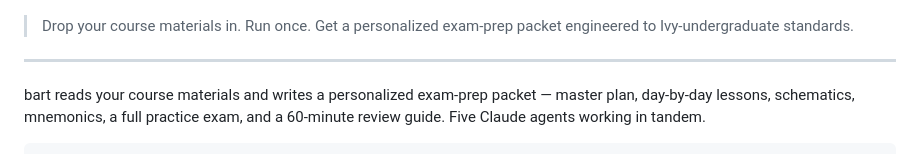
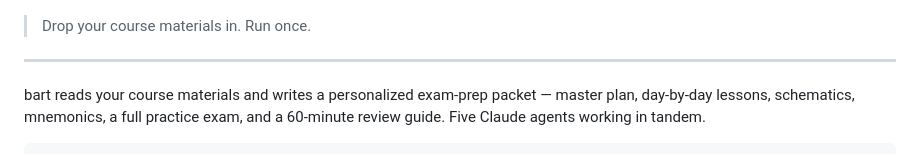
Before and after one commit to charlespers/Bart, a Markdown page: README.md, the part around the change. GitHub-like rendering.

Commit message:
Update README to simplify exam-prep description
Removed reference to Ivy-undergraduate standards from the description.

```diff
--- a/README.md
+++ b/README.md
@@ -1,6 +1,6 @@
 ![bart. — production-grade study-packet harness](./assets/readme.png)
 
-> Drop your course materials in. Run once. Get a personalized exam-prep packet engineered to Ivy-undergraduate standards.
+> Drop your course materials in. Run once.
 
 ---
 
```
